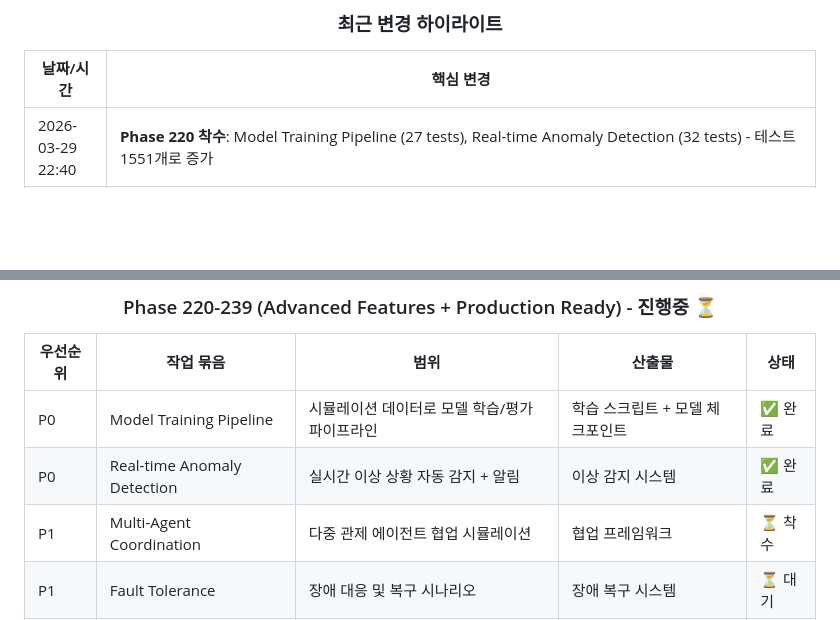
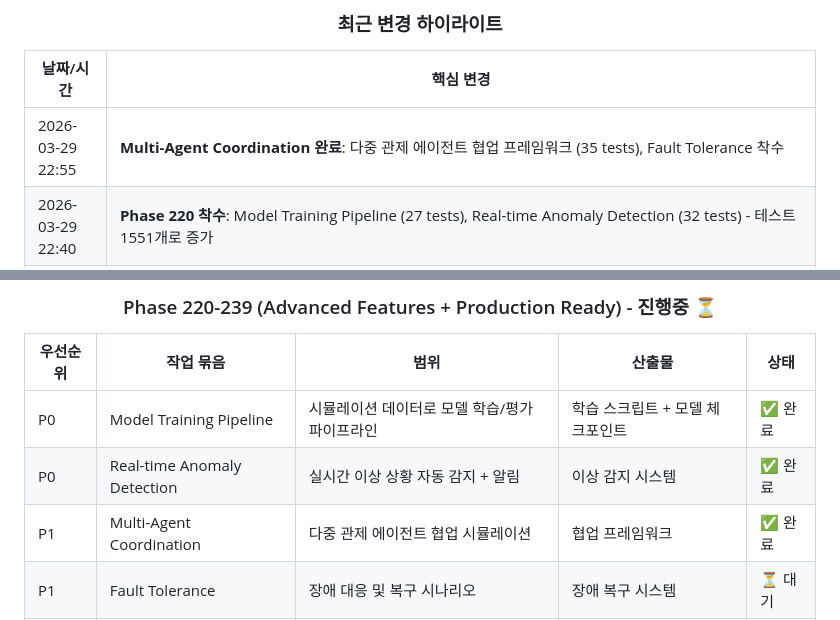
Before and after one commit to sun475300-sudo/swarm-drone-atc, a Markdown page: README.md, 2 parts joined by grey strips. Rendered like a GitHub page; blank space fills up the shorter version.

Commit message:
Phase 220: Multi-Agent Coordination 완료 (35 tests), Fault Tolerance 착수

```diff
--- a/README.md
+++ b/README.md
@@ -1714,6 +1714,7 @@ Python 3.10+ (CI: Python 3.11 / 3.12)
 
 | 날짜/시간 | 핵심 변경 |
 |------|-----------|
+| 2026-03-29 22:55 | **Multi-Agent Coordination 완료**: 다중 관제 에이전트 협업 프레임워크 (35 tests), Fault Tolerance 착수 |
 | 2026-03-29 22:40 | **Phase 220 착수**: Model Training Pipeline (27 tests), Real-time Anomaly Detection (32 tests) - 테스트 1551개로 증가 |
 | 2026-03-29 22:21 | **Phase 200-219 완료**: Hyperparameter Tuner (43 tests), A/B Testing (29 tests), ML Pipeline Integration, Advanced Analytics - 테스트 1492개로 증가 |
 | 2026-03-29 22:06 | **README 대폭 개선 #2**: ASCII 아트 배너 확장, Mermaid 다이어그램 추가, 3D 시뮬레이터 프리뷰, 기여자 프로필 카드, 시간 기록 22:06:05 |
@@ -1770,7 +1771,7 @@ Python 3.10+ (CI: Python 3.11 / 3.12)
 |---------|-----------|------|--------|------|
 | P0 | Model Training Pipeline | 시뮬레이션 데이터로 모델 학습/평가 파이프라인 | 학습 스크립트 + 모델 체크포인트 | ✅ 완료 |
 | P0 | Real-time Anomaly Detection | 실시간 이상 상황 자동 감지 + 알림 | 이상 감지 시스템 | ✅ 완료 |
-| P1 | Multi-Agent Coordination | 다중 관제 에이전트 협업 시뮬레이션 | 협업 프레임워크 | ⏳ 착수 |
+| P1 | Multi-Agent Coordination | 다중 관제 에이전트 협업 시뮬레이션 | 협업 프레임워크 | ✅ 완료 |
 | P1 | Fault Tolerance | 장애 대응 및 복구 시나리오 | 장애 복구 시스템 | ⏳ 대기 |
 | P2 | API Server | RESTful API 서버 구축 | FastAPI 서버 | ⏳ 대기 |
 | P2 | Cloud Deployment | Azure/AWS 배포 스크립트 | 배포 자동화 | ⏳ 대기 |
```
